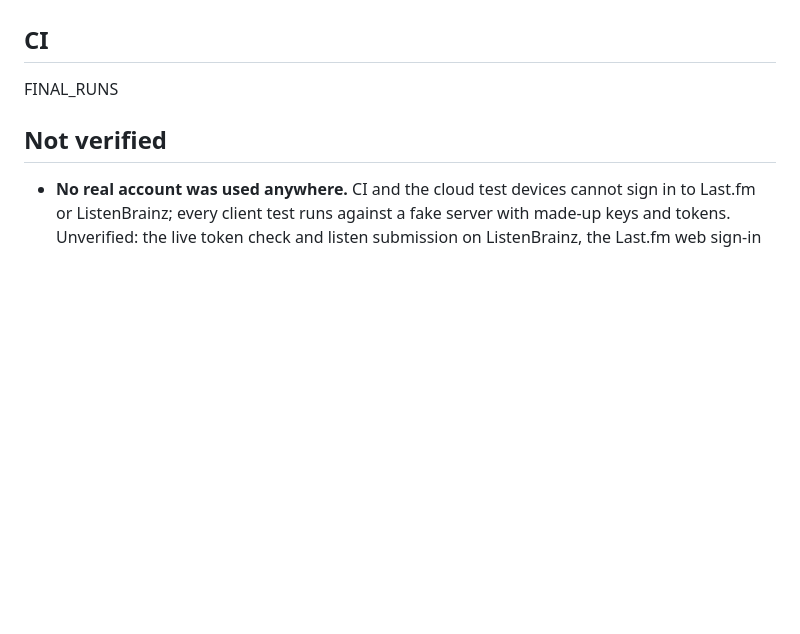
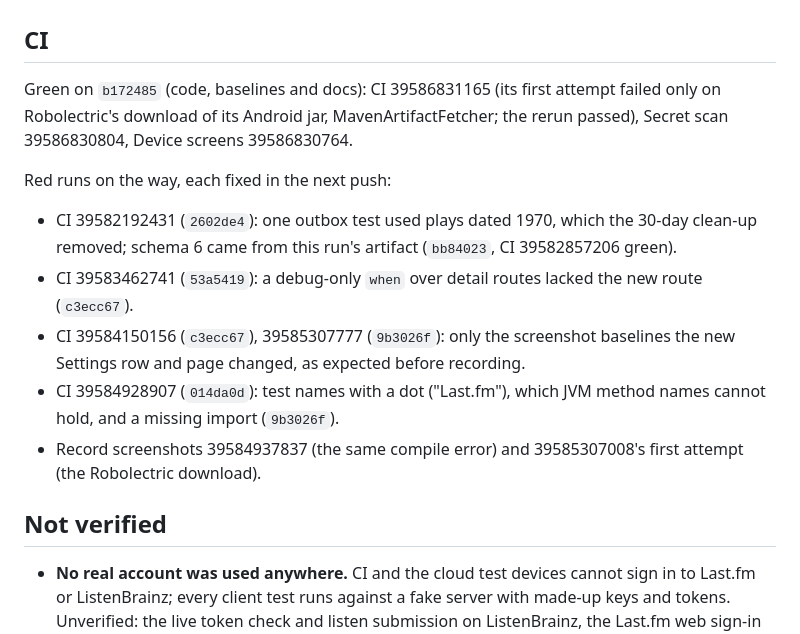
Before and after one commit to muhib-karim/sitara, a Markdown page: docs/reports/REPORT_p8.md, the part around the change. GitHub-like rendering; blank space fills up the shorter version.

Commit message:
docs: p8's final green runs in REPORT_p8 and the project brain
Co-Authored-By: Claude Opus 5.5 <noreply@anthropic.com>

```diff
--- a/docs/reports/REPORT_p8.md
+++ b/docs/reports/REPORT_p8.md
@@ -68,7 +68,19 @@ on the phone; BitChord scrobbles to both services, Metrolist and Meld to Last.fm
 
 ## CI
 
-FINAL_RUNS
+Green on `b172485` (code, baselines and docs): CI 39586831165 (its first attempt failed only on Robolectric's
+download of its Android jar, MavenArtifactFetcher; the rerun passed), Secret scan 39586830804, Device screens
+39586830764.
+
+Red runs on the way, each fixed in the next push:
+- CI 39582192431 (`2602de4`): one outbox test used plays dated 1970, which the 30-day clean-up removed; schema 6
+  came from this run's artifact (`bb84023`, CI 39582857206 green).
+- CI 39583462741 (`53a5419`): a debug-only `when` over detail routes lacked the new route (`c3ecc67`).
+- CI 39584150156 (`c3ecc67`), 39585307777 (`9b3026f`): only the screenshot baselines the new Settings row and page
+  changed, as expected before recording.
+- CI 39584928907 (`014da0d`): test names with a dot ("Last.fm"), which JVM method names cannot hold, and a missing
+  import (`9b3026f`).
+- Record screenshots 39584937837 (the same compile error) and 39585307008's first attempt (the Robolectric download).
 
 ## Not verified
 
```
Also changed, not shown: docs/PROJECT_BRAIN.md (+2 -1 lines).
